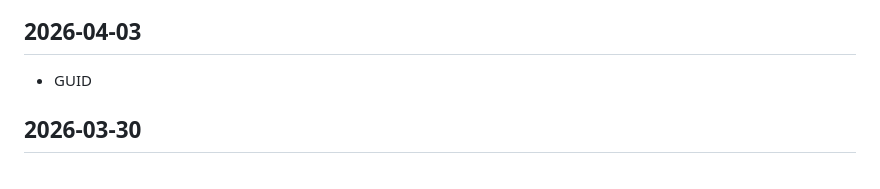
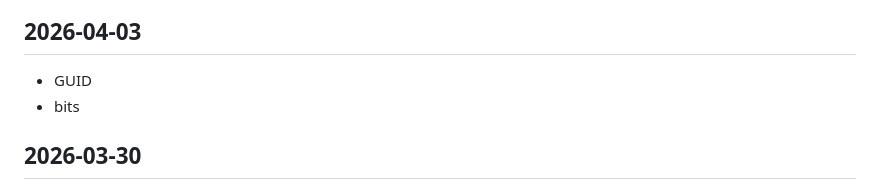
Before and after one commit to callmelazarus/tech-learning-journey, a Markdown page: journal/journal.md, the part around the change. Drawn GitHub-style.

Commit message:
update journal

```diff
--- a/journal/journal.md
+++ b/journal/journal.md
@@ -2,6 +2,7 @@
 
 ## 2026-04-03
 - GUID
+- bits
 
 ## 2026-03-30
 - on conflict do nothing
```
